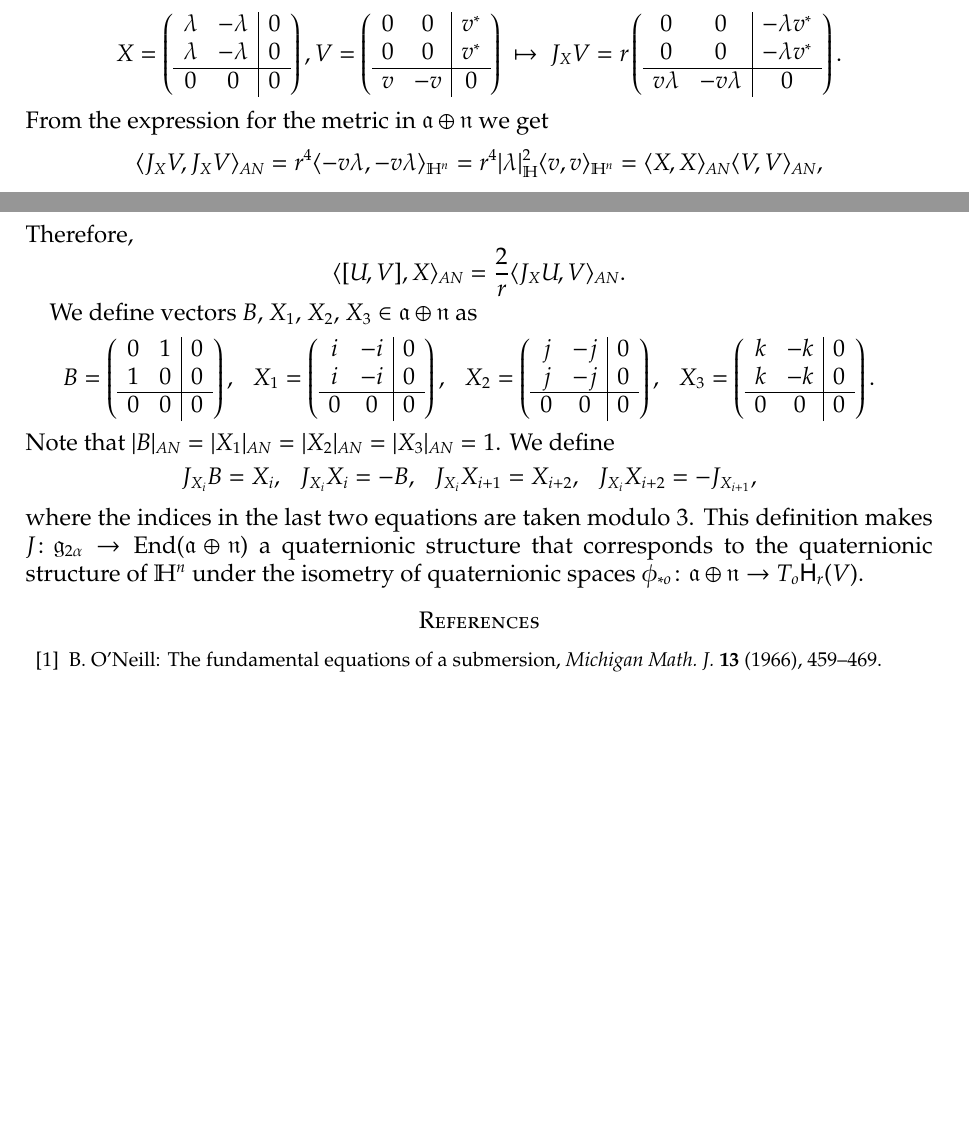
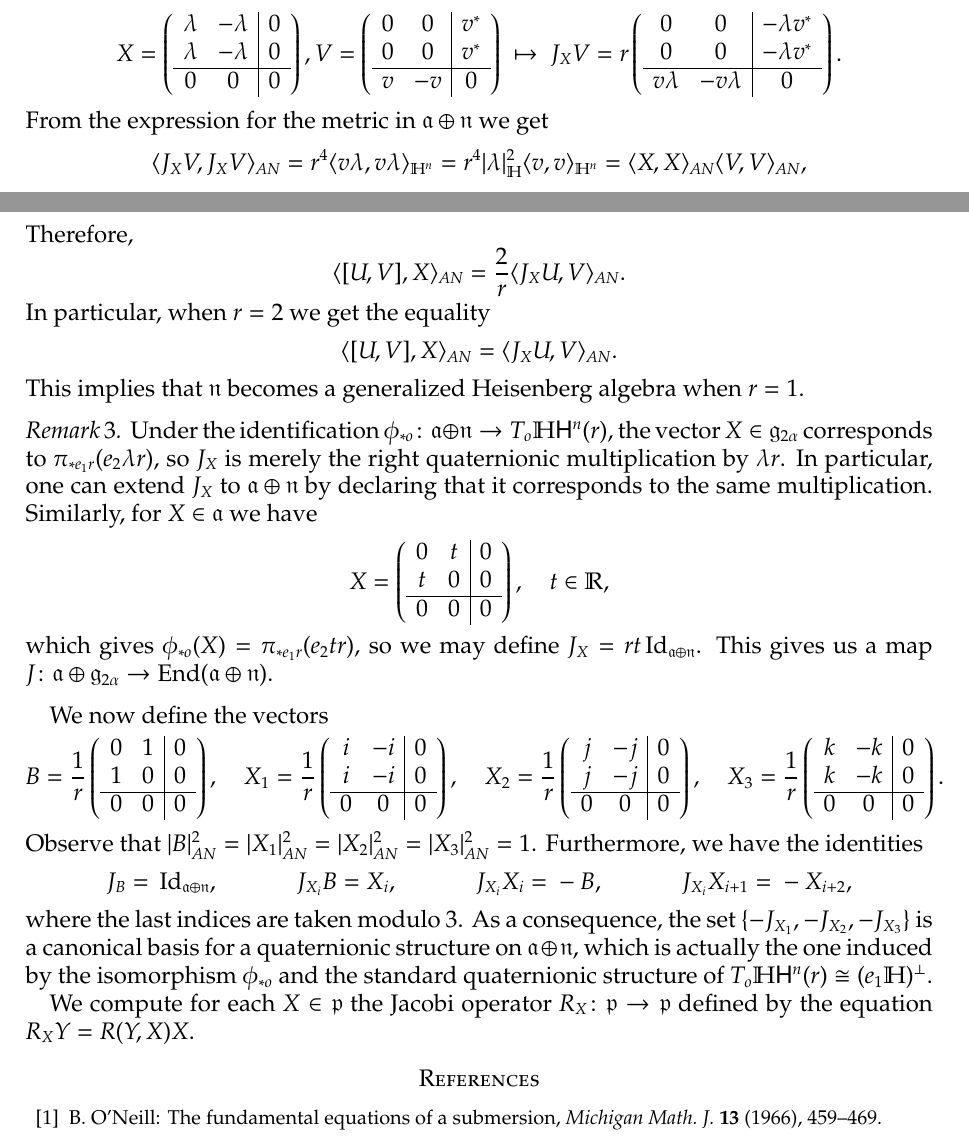
Before and after one commit to carlitos-diaz-ramos/quaternionic, a LaTeX paper (HHn.tex): two parts of pages 12 and 13 of 13, joined at a grey line, cut so that both start at the same text, the shorter picture padded with empty space. Compiled offline with pdfLaTeX.

Commit message:
Changes in the operators J_X

```diff
--- a/HHn.tex
+++ b/HHn.tex
@@ -1103,7 +1103,7 @@ J_{X}V=r\left(
 From the expression for the metric in $\g{a}\oplus\g{n}$ we get
 \[
 \langle J_X V,J_X V\rangle_{AN}
-=r^4\langle -v\lambda,-v\lambda\rangle_{\H^n}
+=r^4\langle v\lambda,v\lambda\rangle_{\H^n}
 =r^4\lvert\lambda\rvert_{\H}^2\langle v, v\rangle_{\H^n}
 =\langle X,X\rangle_{AN}\langle V, V\rangle_{AN},
 \]
@@ -1147,39 +1147,56 @@ Therefore,
 \[
 \langle[U,V],X\rangle_{AN}=\frac{2}{r}\langle J_X U,V\rangle_{AN}.
 \]
+In particular, when $r=2$ we get the equality
+\[
+	\langle [U,V],X\rangle_{AN}=\langle J_{X}U,V\rangle_{AN}.
+\]
+This implies that $\g{n}$ becomes a generalized Heisenberg algebra when $r=1$.
 
-We define vectors $B$, $X_{1}$, $X_{2}$, $X_{3}\in\g{a}\oplus \g{n}$ as
+\begin{remark}
+	Under the identification $\phi_{*o}\colon \g{a}\oplus\g{n}\to T_{o}\H \mathsf{H}^{n}(r)$, the vector $X\in \g{g}_{2\alpha}$ corresponds to $\pi_{*e_{1}r}(e_{2}\lambda r)$, so $J_{X}$ is merely the right quaternionic multiplication by $\lambda r$.
+	In particular, one can extend $J_{X}$ to $\g{a}\oplus \g{n}$ by declaring that it corresponds to the same multiplication.
+	Similarly, for $X\in \g{a}$ we have
 	\[
-\begin{aligned}
-B
-&{}=\left(
+		X=\left(
+			\begin{array}{cc|c}
+				0 & t & 0 \\
+				t & 0 & 0 \\
+				\hline
+				0 & 0 & 0
+			\end{array}
+		\right),\quad t\in \R,
+	\]
+	which gives $\phi_{*o}(X)=\pi_{*e_{1}r}(e_{2}tr)$, so we may define $J_{X}= rt\operatorname{Id}_{\g{a}\oplus\g{n}}$.
+	This gives us a map $J\colon \g{a}\oplus \g{g}_{2\alpha}\to\operatorname{End}(\g{a}\oplus\g{n})$.
+\end{remark}
+We now define the vectors
+\[
+	B=\frac{1}{r}\left(
 		\begin{array}{cc|c}
 			0 & 1 & 0 \\
 			1 & 0 & 0 \\
 			\hline
 			0 & 0 & 0
 		\end{array}
-\right),&
-X_{1}
-&{}=\left(
+	\right),\quad
+	X_{1}=\frac{1}{r}\left(
 	\begin{array}{cc|c}
 		i & -i & 0 \\
 		i & -i & 0 \\
 		\hline
 		0 & 0 & 0
 	\end{array}
-\right),&
-X_{2}
-&{}=\left(
+	\right),\quad
+	X_{2}=\frac{1}{r}\left(
 	\begin{array}{cc|c}
 		j & -j & 0 \\
 		j & -j & 0 \\
 		\hline
 		0 & 0 & 0
 	\end{array}
-\right),&
-X_{3}
-&{}=\left(
+	\right),\quad
+	X_{3}=\frac{1}{r}\left(
 	\begin{array}{cc|c}
 		k & -k & 0 \\
 		k & -k & 0 \\
@@ -1187,22 +1204,16 @@ k & -k & 0 \\
 		0 & 0 & 0
 	\end{array}
 	\right).
-\end{aligned}
 \]
-Note that $\lvert B\rvert_{AN}=\lvert X_1\rvert_{AN}=\lvert X_2\rvert_{AN}=\lvert X_3\rvert_{AN}=1$.
-We define
-\[
-\begin{aligned}
-J_{X_{i}}B&{}=X_{i},&
-J_{X_{i}}X_{i}&{}=-B,&
-J_{X_{i}}X_{i+1}&{}=X_{i+2},&
-J_{X_{i}}X_{i+2}&{}=-J_{X_{i+1}},
-\end{aligned}
-\]
-where the indices in the last two equations are taken modulo $3$.
-This definition makes $J\colon\g{g}_{2\alpha}\to\operatorname{End}(\g{a}\oplus\g{n})$ a quaternionic structure that corresponds to the quaternionic structure of $\H^n$ under the isometry of quaternionic spaces $\phi_{*o}\colon\g{a}\oplus\g{n}\to T_o\mathsf{H}_r(V)$.
+Observe that $\lvert B \rvert_{AN}^{2}=\lvert X_{1} \rvert_{AN}^{2}=\lvert X_{2} \rvert_{AN}^{2}=\lvert X_{3} \rvert_{AN}^{2}=1$.
+Furthermore, we have the identities
+\begin{align*}
+	J_{B}={}&\operatorname{Id}_{\g{a}\oplus\g{n}}, & J_{X_{i}}B={}&X_{i}, & J_{X_{i}}X_{i}={}&-B, & J_{X_{i}}X_{i+1}={}&-X_{i+2},
+\end{align*}
+where the last indices are taken modulo $3$.
+As a consequence, the set $\{-J_{X_{1}},-J_{X_{2}},-J_{X_{3}}\}$ is a canonical basis for a quaternionic structure on $\g{a}\oplus\g{n}$, which is actually the one induced by the isomorphism $\phi_{*o}$ and the standard quaternionic structure of $T_{o}\H\mathsf{H}^{n}(r)\cong (e_{1}\H)^{\perp}$.
 
-
+We compute for each $X\in \g{p}$ the Jacobi operator $R_{X}\colon \g{p}\to \g{p}$ defined by the equation $R_{X}Y=R(Y,X)X$.
 
 \begin{thebibliography}{99}
 \bibitem{ONeill}
```
Lines whose indentation alone changed are shown as unchanged.
